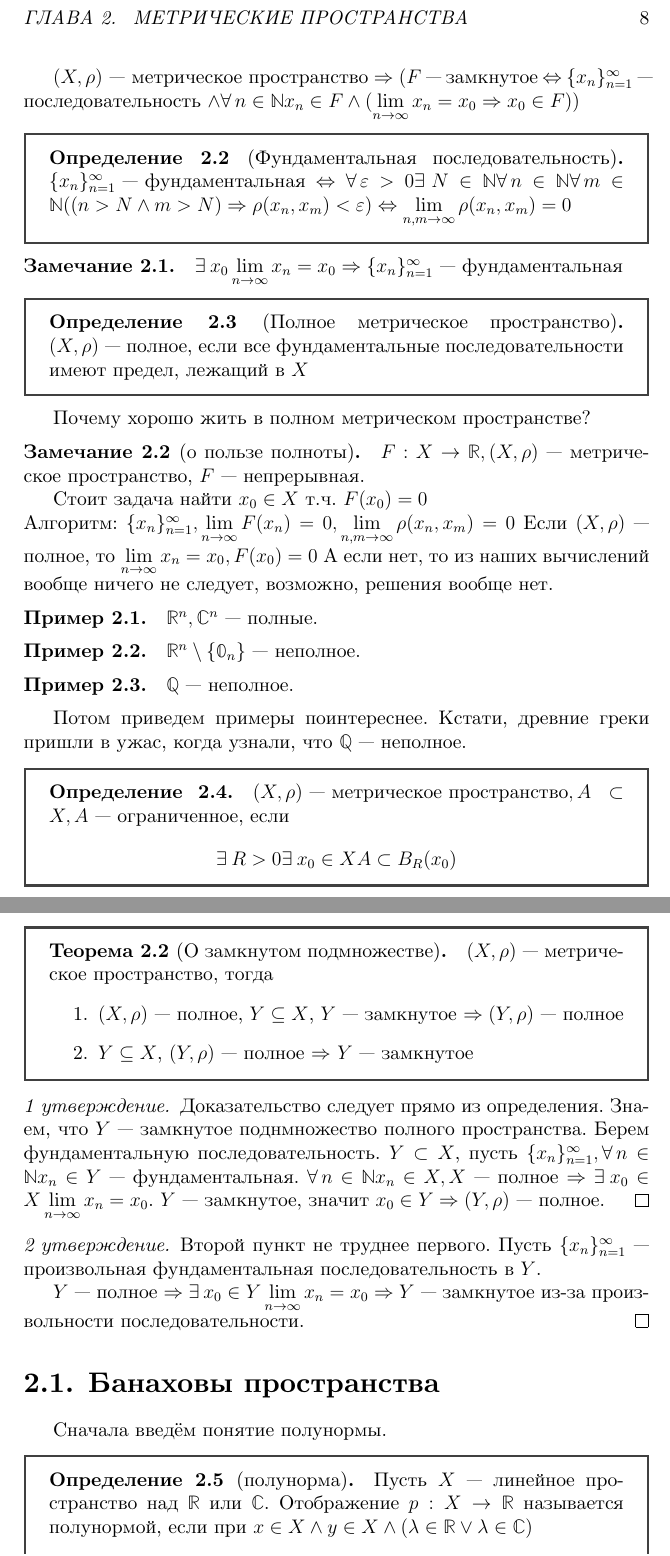
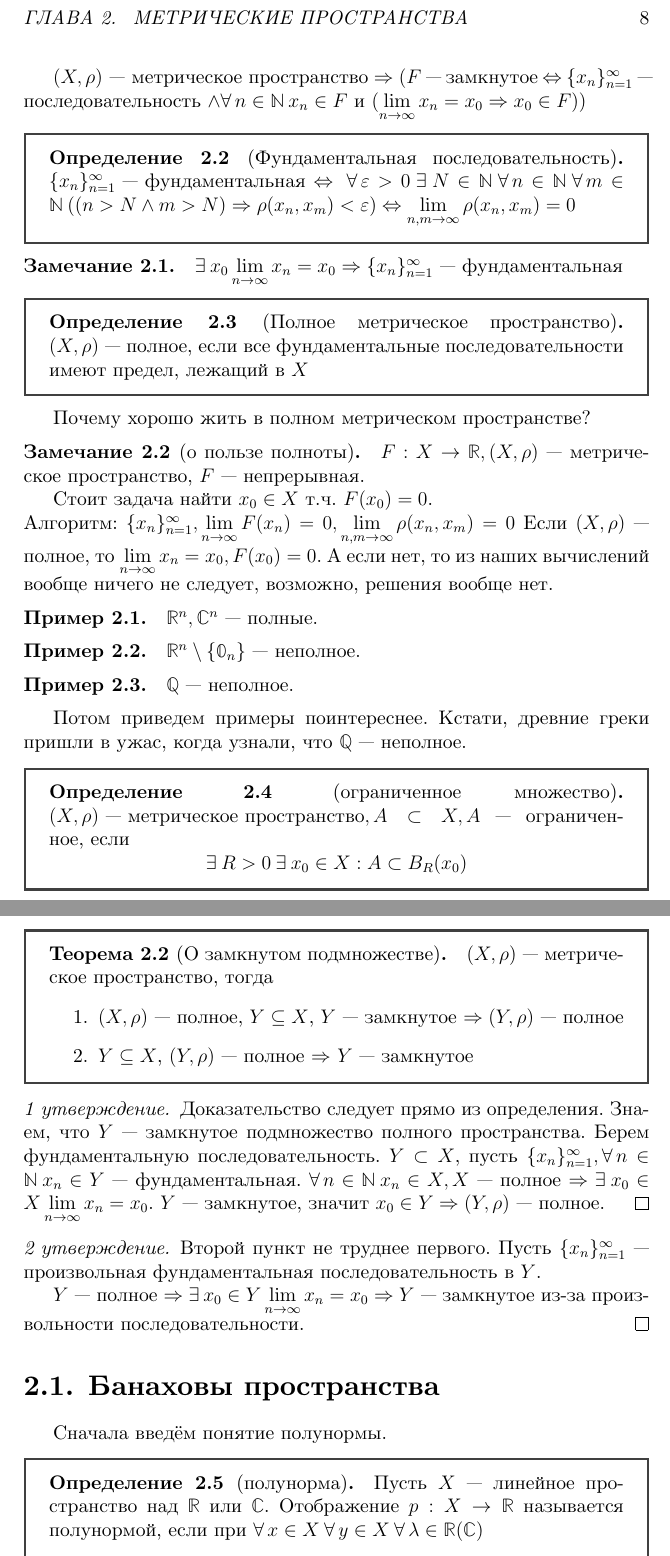
Before and after one commit to oveeernight/awesome-math-notes, a LaTeX book (src/document.tex, which reads src/02_metric_space.tex): two parts of pages 9 and 11 of 131, joined at a grey line, cut so that both start at the same text. Compiled offline with LuaLaTeX.

Commit message:
fix indents in chapter 2

```diff
--- a/src/02_metric_space.tex
+++ b/src/02_metric_space.tex
@@ -29,9 +29,9 @@ $\{x_n\}_{n=1}^\infty\text{~--- последовательность} \land \for
 
-$(X, \rho)\text{~--- метрическое пространство} \Rightarrow (F$~--- замкнутое $\Leftrightarrow$ $\{x_n\}_{n=1}^\infty$~--- последовательность $\land \forall n \in \bN x_n \in F \land (\liml_{n \to \infty } x_n = x_0 \Rightarrow x_0 \in F))$
+$(X, \rho)\text{~--- метрическое пространство} \Rightarrow (F$~--- замкнутое $\Leftrightarrow$ $\{x_n\}_{n=1}^\infty$~--- последовательность $\land \forall n \in \bN \: x_n \in F$ и $(\liml_{n \to \infty } x_n = x_0 \Rightarrow x_0 \in F))$
 
 
 \begin{definition}[Фундаментальная последовательность]
-    $\{x_n\}^\infty_{n=1} \text{~--- фундаментальная} \Leftrightarrow \forall \varepsilon > 0 \exists N \in \bN \forall n \in \bN \forall m \in \bN ((n > N \land m > N) \Rightarrow \rho(x_n, x_m) < \varepsilon) \Leftrightarrow \liml_{n,m \to \infty} \rho(x_n,x_m) = 0 $
+    $\{x_n\}^\infty_{n=1} \text{~--- фундаментальная} \Leftrightarrow \: \forall \varepsilon > 0 \: \exists N \in \bN \: \forall n \in \bN  \: \forall m \in \bN\: ((n > N \land m > N) \Rightarrow \rho(x_n, x_m) < \varepsilon) \Leftrightarrow \liml_{n,m \to \infty} \rho(x_n,x_m) = 0 $
 \end{definition}
 
 
@@ -49,9 +49,9 @@ $(X, \rho)\text{~--- метрическое пространство} \Rightarro
 \begin{remark}[о пользе полноты]
     $F: X \rightarrow \bR, (X,\rho)$~--- метрическое пространство, $F$~--- непрерывная.
 
-    Стоит задача найти $x_0 \in X$ т.ч. $F(x_0) = 0$ \\
+    Стоит задача найти $x_0 \in X$ т.ч. $F(x_0) = 0$. \\
     Алгоритм: $\{x_n\}^\infty_{n=1}, \liml_{n \to \infty} F(x_n) = 0, \liml_{n, m \to \infty} \rho(x_n, x_m) = 0$
-    Если $(X, \rho)$~--- полное, то $\liml_{n \to \infty} x_n = x_0, F(x_0) = 0$
+    Если $(X, \rho)$~--- полное, то $\liml_{n \to \infty} x_n = x_0, F(x_0) = 0$.
     А если нет, то из наших вычислений вообще ничего не следует, возможно, решения вообще нет.
 \end{remark}
 
@@ -69,9 +69,9 @@ $(X, \rho)\text{~--- метрическое пространство} \Rightarro
 
 Потом приведем примеры поинтереснее. Кстати, древние греки пришли в ужас, когда узнали, что $\bQ$~--- неполное.
 
-\begin{definition}
+\begin{definition}[ограниченное множество]
     $(X,\rho)\text{~--- метрическое пространство}, A \subset X, A$~--- ограниченное, если
-    \[ \exists R > 0 \exists x_0 \in X A \subset B_R(x_0) \]
+    \[ \exists R > 0 \: \exists x_0 \in X : A \subset B_R(x_0) \]
 \end{definition}
 
 \begin{theorem}[Свойства фундаментальных последовательностей]
@@ -125,9 +125,9 @@ $(X, \rho)\text{~--- метрическое пространство} \Rightarro
 \end{theorem}
 
 \begin{proof}[1 утверждение]
-        Доказательство следует прямо из определения. Знаем, что $Y$~--- замкнутое поднмножество полного пространства.
-        Берем фундаментальную последовательность. $Y \subset X$, пусть $\{x_n\}^\infty_{n=1}, \forall n \in \bN x_n \in Y$~--- фундаментальная.
-        $\forall n \in \bN x_n \in X, X$~--- полное $\Rightarrow \exists x_0 \in X \liml_{n \to \infty} x_n = x_0$. $Y$~--- замкнутое, значит $x_0 \in Y \Rightarrow (Y, \rho)$~--- полное.
+        Доказательство следует прямо из определения. Знаем, что $Y$~--- замкнутое подмножество полного пространства.
+        Берем фундаментальную последовательность. $Y \subset X$, пусть $\{x_n\}^\infty_{n=1}, \forall n \in \bN \: x_n \in Y$~--- фундаментальная.
+        $\forall n \in \bN \: x_n \in X, X$~--- полное $\Rightarrow \exists x_0 \in X \liml_{n \to \infty} x_n = x_0$. $Y$~--- замкнутое, значит $x_0 \in Y \Rightarrow (Y, \rho)$~--- полное.
 \end{proof}
 \begin{proof}[2 утверждение]
         Второй пункт не труднее первого. Пусть $\{x_n\}^\infty_{n=1}$~--- произвольная фундаментальная последовательность в $Y$.
```
Also changed, not shown: src/document.pdf, src/02_metric_space.tex (26 more changed lines).
